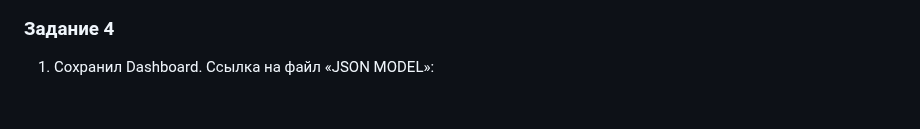
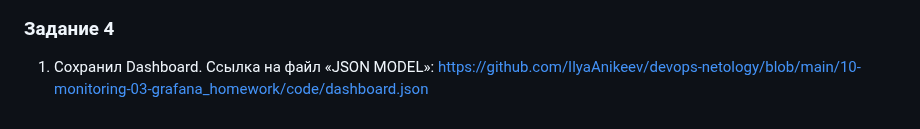
Before and after one commit to IlyaAnikeev/devops-netology, a Markdown page: 10-monitoring-03-grafana_homework/README.md, the part around the change. Rendered like a GitHub page.

```diff
--- a/10-monitoring-03-grafana_homework/README.md
+++ b/10-monitoring-03-grafana_homework/README.md
@@ -131,4 +131,4 @@
 
 ### Задание 4
 
-1. Сохранил Dashboard. Ссылка на файл «JSON MODEL»:
+1. Сохранил Dashboard. Ссылка на файл «JSON MODEL»: https://github.com/IlyaAnikeev/devops-netology/blob/main/10-monitoring-03-grafana_homework/code/dashboard.json
```
